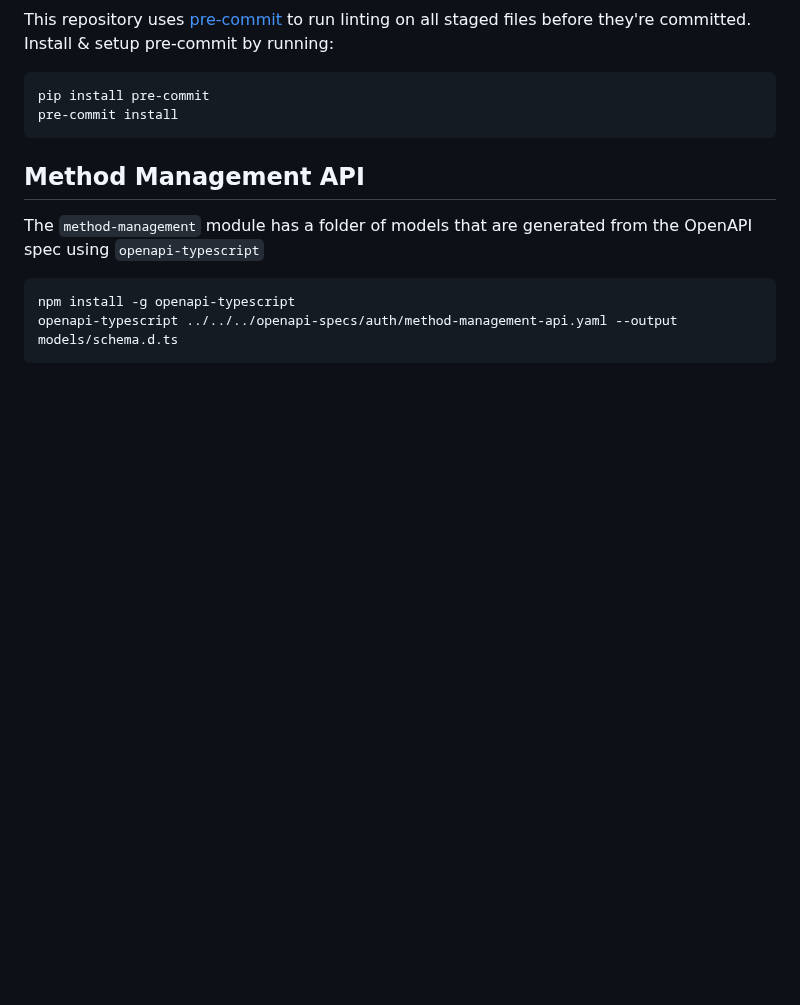
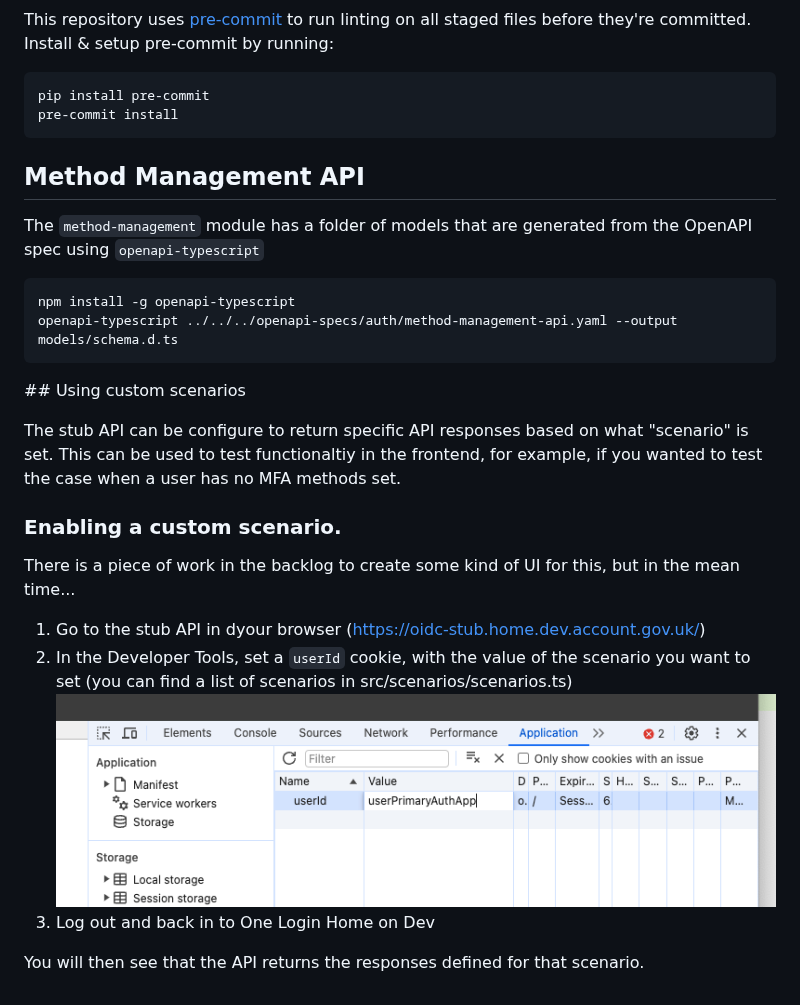
Before and after one commit to govuk-one-login/account-management-stubs, a Markdown page: README.md, the part around the change. Drawn GitHub-style; pictures changed too: docs/set-scenario.png (added); blank space fills up the shorter version.

Commit message:
add docs for setting scenarios

````diff
--- a/README.md
+++ b/README.md
@@ -22,3 +22,18 @@ The `method-management` module has a folder of models that are generated from th
 npm install -g openapi-typescript
 openapi-typescript ../../../openapi-specs/auth/method-management-api.yaml --output models/schema.d.ts
 ```
+
+## Using custom scenarios
+
+The stub API can be configure to return specific API responses based on what "scenario" is set. This can be used to test functionaltiy in the frontend, for example, if you wanted to test the case when a user has no MFA methods set.
+
+### Enabling a custom scenario.
+
+There is a piece of work in the backlog to create some kind of UI for this, but in the mean time...
+
+1. Go to the stub API in dyour browser (https://oidc-stub.home.dev.account.gov.uk/)
+2. In the Developer Tools, set a `userId` cookie, with the value of the scenario you want to set (you can find a list of scenarios in src/scenarios/scenarios.ts)
+![](docs/set-scenario.png)
+3. Log out and back in to One Login Home on Dev
+
+You will then see that the API returns the responses defined for that scenario.
````
